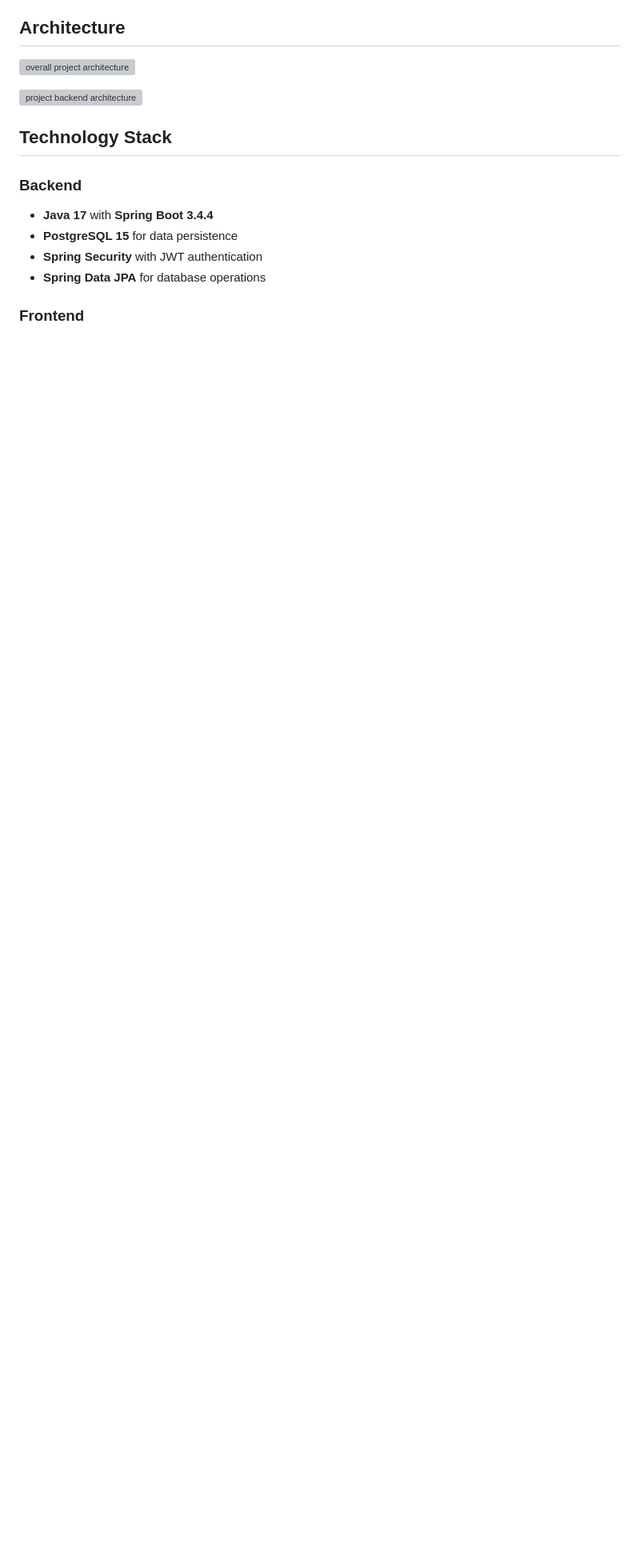
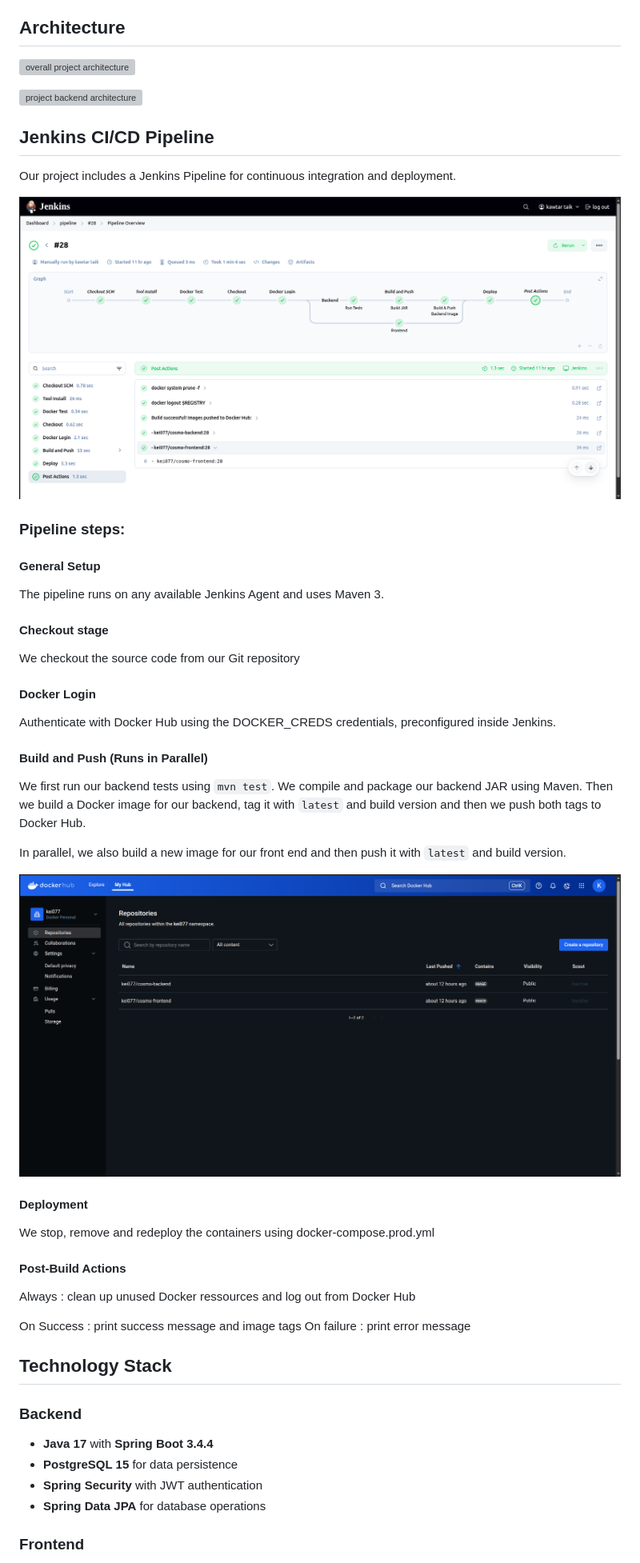
Before and after one commit to m-elhamlaoui/development-platform-cosmotracker, a Markdown page: README.md, the part around the change. Shown at 80% size. GitHub-like rendering; pictures changed too: assets/dockerhub.png (added), assets/pipeline.png (added); blank space fills up the shorter version; grey boxes are pictures that could not be loaded.

Commit message:
add jenkins pipeline description to readme file

```diff
--- a/README.md
+++ b/README.md
@@ -25,6 +25,45 @@ Link for the video : https://drive.google.com/drive/folders/1f_NaOYMMaEiRxC0XCE8
 
 ![project backend architecture](assets/backend1.png)
 
+## Jenkins CI/CD Pipeline
+Our project includes a Jenkins Pipeline for continuous integration and deployment.
+
+![project backend architecture](assets/pipeline.png)
+
+### Pipeline steps:
+
+#### General Setup
+
+The pipeline runs on any available Jenkins Agent and uses Maven 3.
+
+#### Checkout stage
+
+We checkout the source code from our Git repository
+
+#### Docker Login
+
+Authenticate with Docker Hub using the DOCKER_CREDS credentials, preconfigured inside Jenkins.
+
+#### Build and Push (Runs in Parallel)
+
+We first run our backend tests using `mvn test`.
+We compile and package our backend JAR using Maven.
+Then we build a Docker image for our backend, tag it with `latest` and build version and then we push both tags to Docker Hub.
+
+In parallel, we also build a new image for our front end and then push it with `latest` and build version.
+
+![project backend architecture](assets/dockerhub.png)
+
+#### Deployment
+
+We stop, remove and redeploy the containers using docker-compose.prod.yml
+
+#### Post-Build Actions
+
+Always : clean up unused Docker ressources and log out from Docker Hub
+
+On Success : print success message and image tags
+On failure : print error message
 
 ## Technology Stack
 
```
